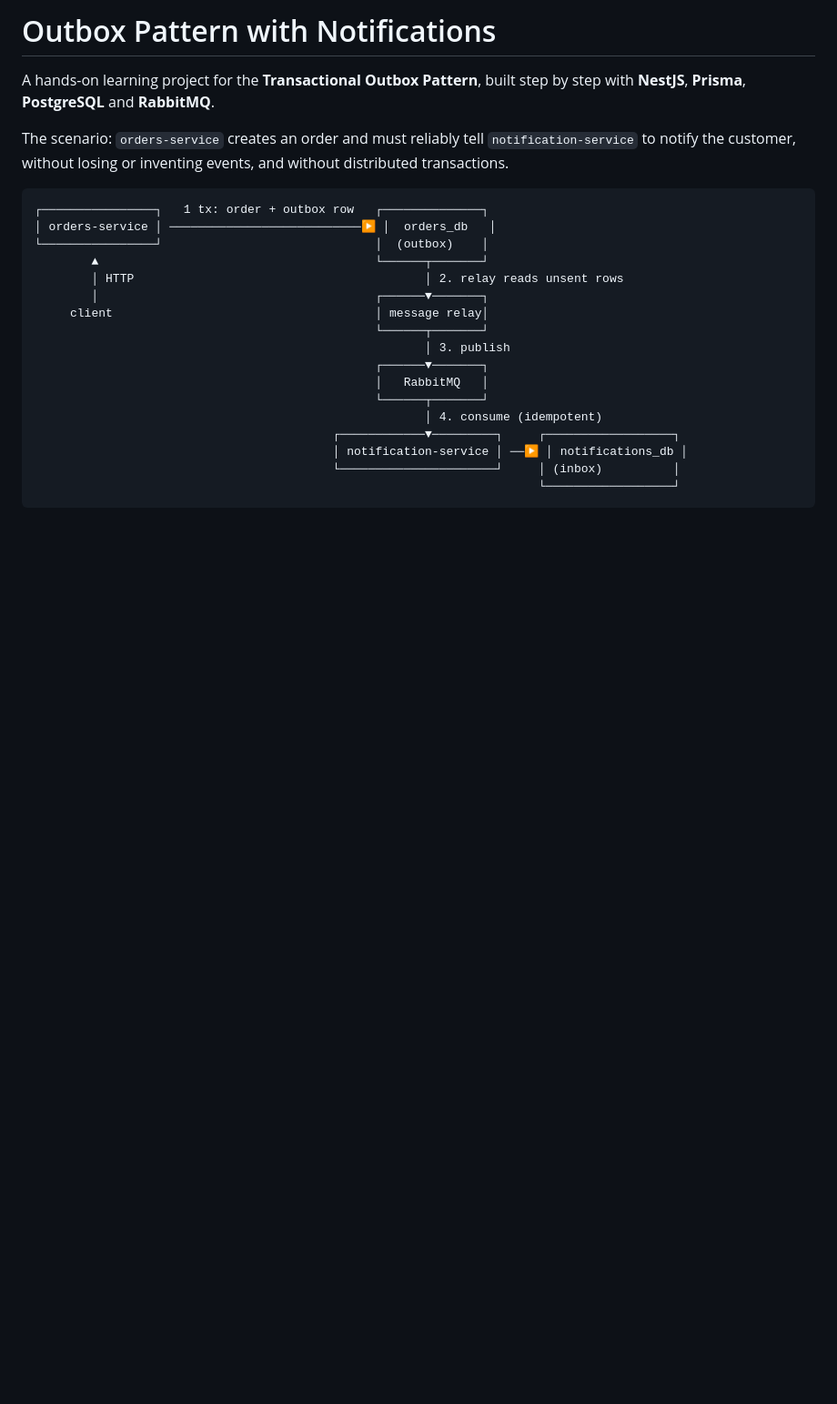
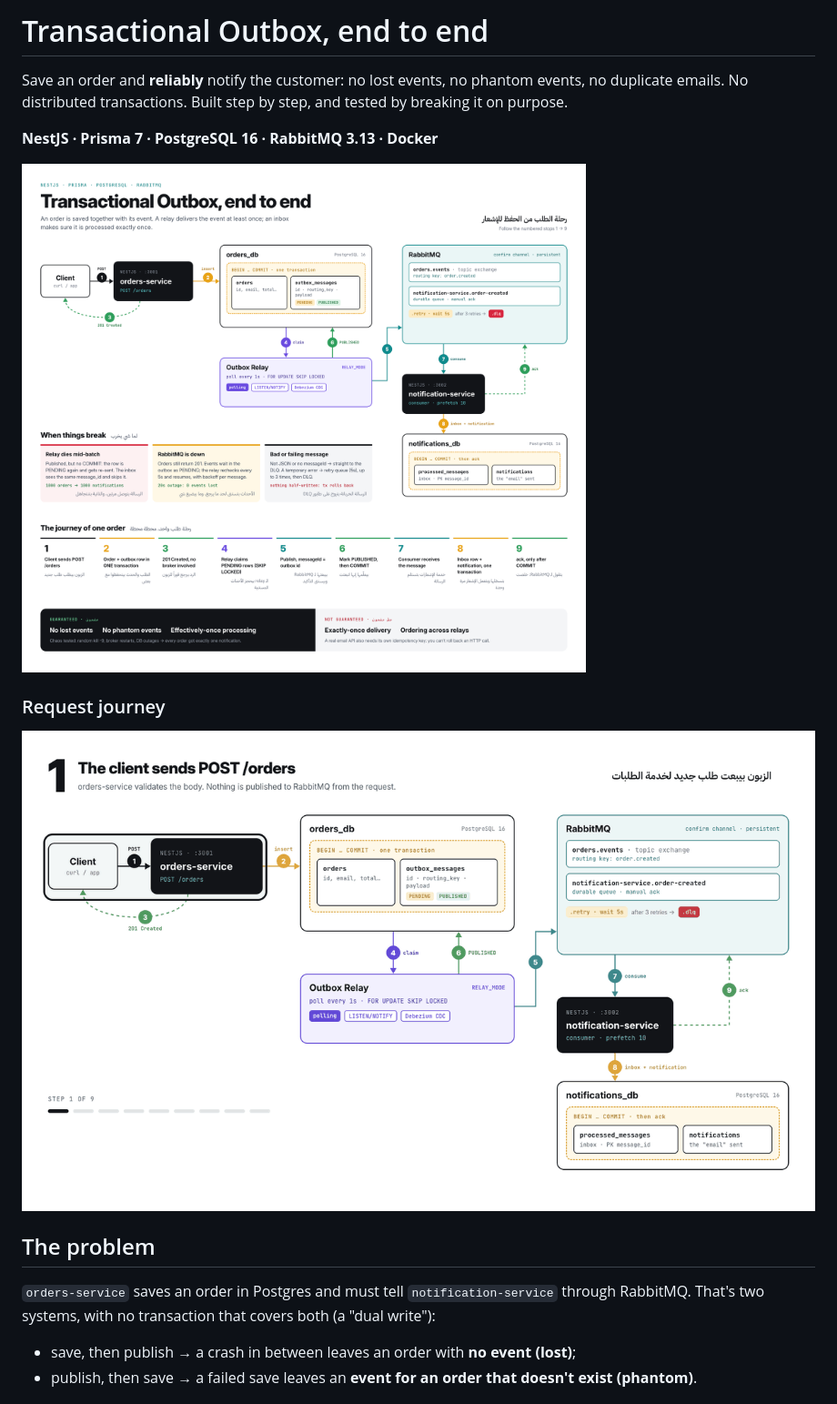
Before and after one commit to Hassank455/outbox-pattern-notification, a Markdown page: README.md, the part around one of its changes. Shown at 91% size. GitHub-like rendering; pictures changed too: docs/assets/architecture.png (added), docs/assets/request-journey.gif (added); blank space fills up the shorter version.

````diff
--- a/README.md
+++ b/README.md
@@ -1,26 +1,21 @@
-# Outbox Pattern with Notifications
+# Transactional Outbox, end to end
 
-A hands-on learning project for the **Transactional Outbox Pattern**, built step by step with
-**NestJS**, **Prisma**, **PostgreSQL** and **RabbitMQ**.
+Save an order and **reliably** notify the customer: no lost events, no phantom events, no duplicate emails.
+No distributed transactions. Built step by step, and tested by breaking it on purpose.
 
-The scenario: `orders-service` creates an order and must reliably tell `notification-service`
-to notify the customer, without losing or inventing events, and without distributed transactions.
+**NestJS · Prisma 7 · PostgreSQL 16 · RabbitMQ 3.13 · Docker**
 
-```
-┌────────────────┐   1 tx: order + outbox row   ┌──────────────┐
-│ orders-service │ ───────────────────────────▶ │  orders_db   │
-└────────────────┘                              │  (outbox)    │
-        ▲                                       └──────┬───────┘
-        │ HTTP                                         │ 2. relay reads unsent rows
-        │                                       ┌──────▼───────┐
-     client                                     │ message relay│
-                                                └──────┬───────┘
-                                                       │ 3. publish
-                                                ┌──────▼───────┐
-                                                │   RabbitMQ   │
-                                                └──────┬───────┘
-                                                       │ 4. consume (idempotent)
-                                          ┌────────────▼─────────┐     ┌──────────────────┐
-                                          │ notification-service │ ──▶ │ notifications_db │
-                                          └──────────────────────┘     │ (inbox)          │
-                                                                       └──────────────────┘
+![Architecture: orders-service writes the order and an outbox row in one transaction; a relay publishes to RabbitMQ; notification-service stores an inbox row and the notification in one transaction](docs/assets/architecture.png)
+
+### Request journey
+
+![The 9 steps of one order, one frame per step](docs/assets/request-journey.gif)
+
+## The problem
+
+`orders-service` saves an order in Postgres and must tell `notification-service` through RabbitMQ.
+That's two systems, with no transaction that covers both (a "dual write"):
+
+- save, then publish → a crash in between leaves an order with **no event (lost)**;
+- publish, then save → a failed save leaves an **event for an order that doesn't exist (phantom)**.
+
````
Also changed, not shown: other parts of README.md (+127 -83 lines).
